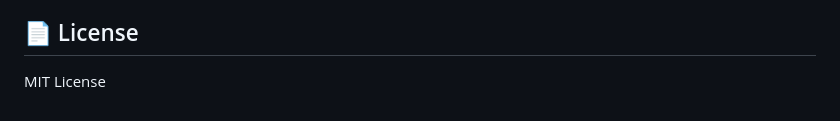
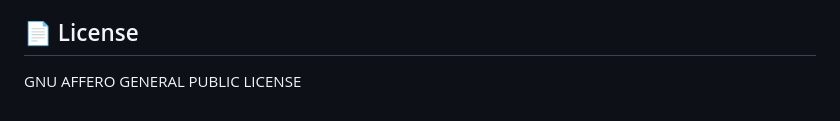
Before and after one commit to joeyboli/RadioPlayer, a Markdown page: README.md, the part around the change. Rendered like a GitHub page.

```diff
--- a/README.md
+++ b/README.md
@@ -104,4 +104,4 @@ This player uses [RadioAPI.me](https://radioapi.me) for metadata and its lyrics.
 
 ## 📄 License
 
-MIT License
+GNU AFFERO GENERAL PUBLIC LICENSE
```
